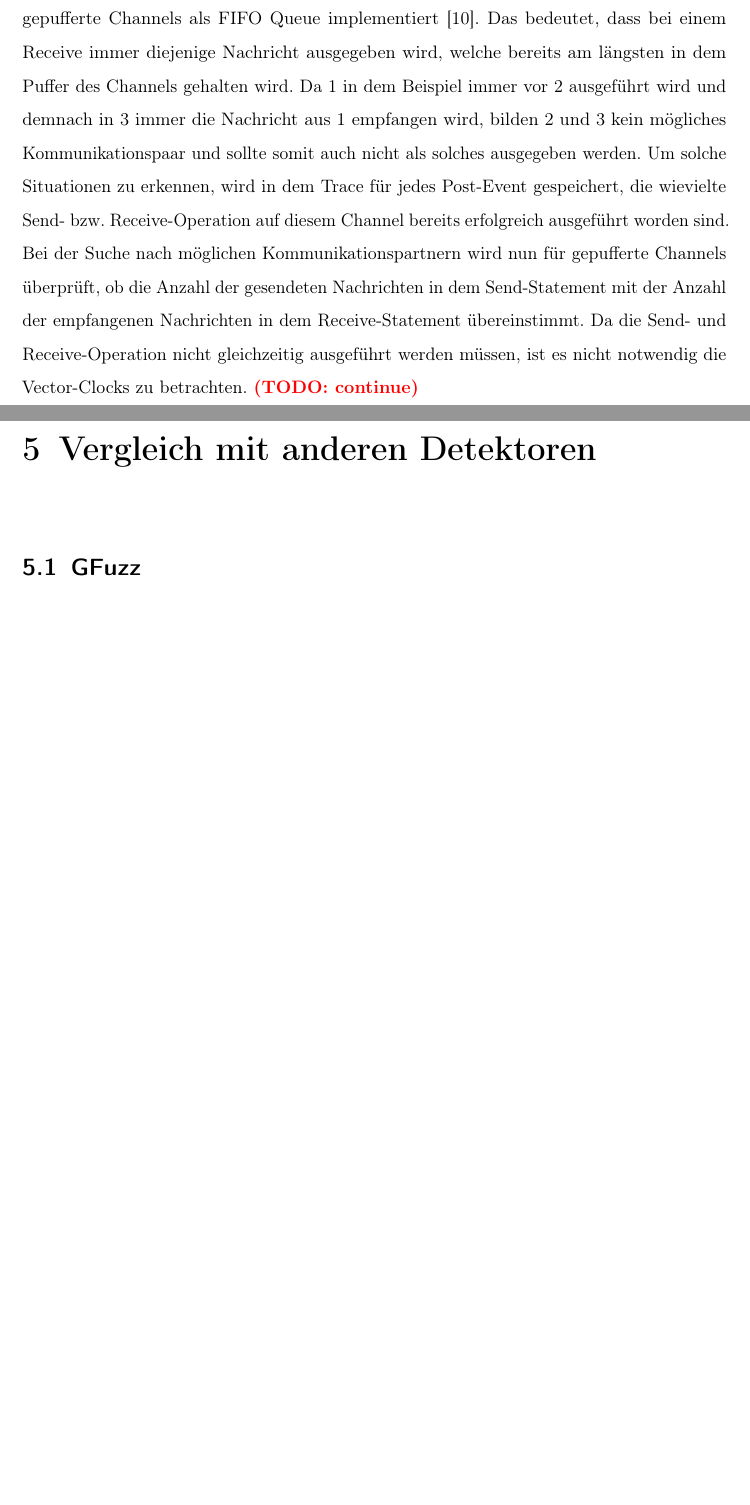
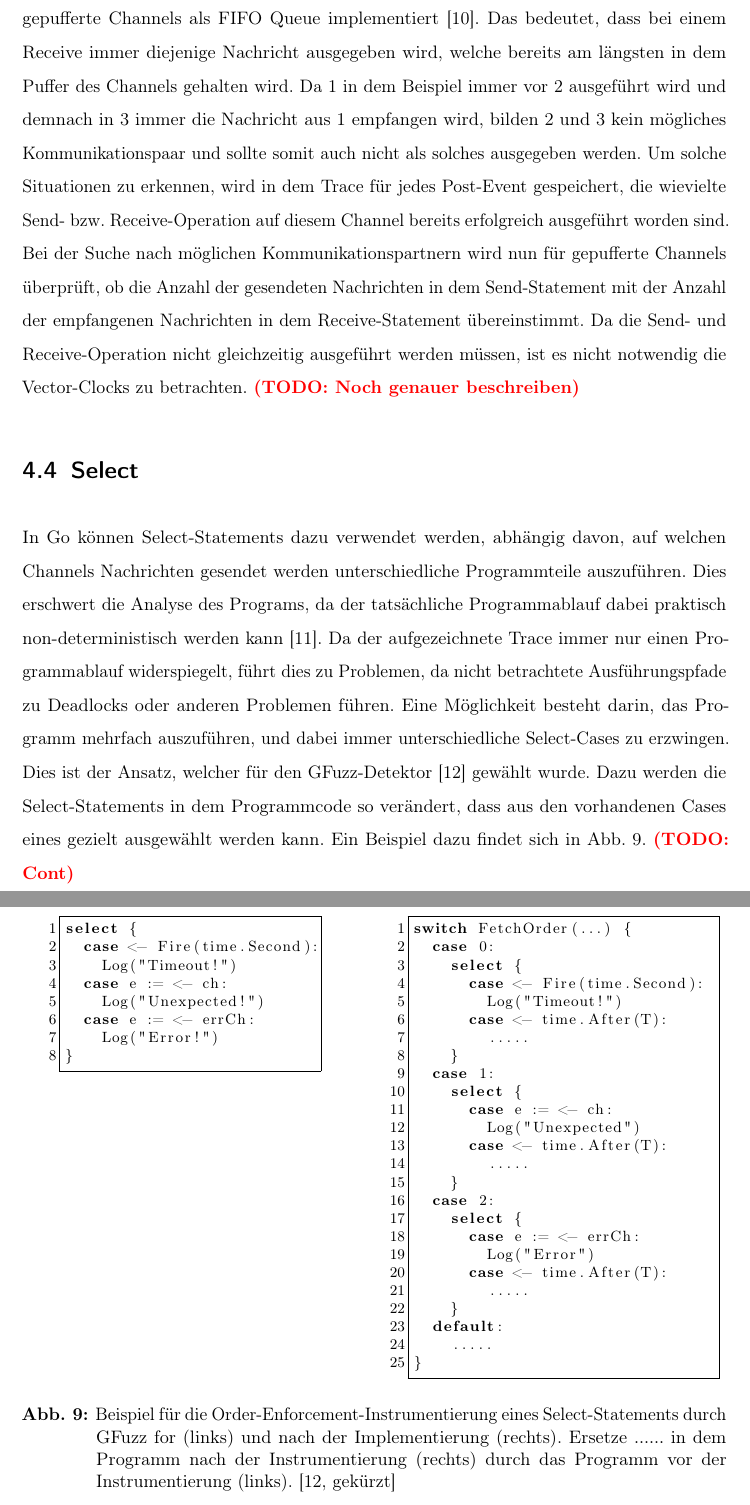
Before and after one commit to ErikKassubek/Bachelorarbeit, a LaTeX thesis (Arbeit/thesis_main.tex, which reads Arbeit/chapters/4-analyzer.tex, Arbeit/chapters/5-comparison.tex, Arbeit/code/04-analyzer/gfuzz-select-post.txt): two parts of pages 25 and 26 of 34, joined at a grey line, cut so that both start at the same text, the shorter picture padded with empty space. Compiled offline with pdfLaTeX.

Commit message:
add example for gfuzz select instrumentation

```diff
--- a/Arbeit/chapters/4-analyzer.tex
+++ b/Arbeit/chapters/4-analyzer.tex
@@ -238,4 +238,33 @@ Nachrichten in dem Send-Statement mit der Anzahl der empfangenen
 Nachrichten in dem Receive-Statement übereinstimmt. Da die
 Send- und Receive-Operation nicht gleichzeitig ausgeführt werden müssen,
 ist es nicht notwendig die Vector-Clocks zu betrachten.
-\todo{continue}
+\todo{Noch genauer beschreiben}
+
+\section{Select}
+In Go können Select-Statements dazu verwendet werden, abhängig davon,
+auf welchen Channels Nachrichten gesendet werden unterschiedliche Programmteile
+auszuführen. Dies erschwert die Analyse des Programs, da der
+tatsächliche Programmablauf dabei praktisch non-deterministisch werden
+kann~\cite{select-spec}. Da der aufgezeichnete Trace immer nur einen
+Programmablauf widerspiegelt, führt dies zu Problemen, da
+nicht betrachtete Ausführungspfade zu Deadlocks oder anderen Problemen
+führen. Eine Möglichkeit besteht darin, das Programm mehrfach auszuführen,
+und dabei immer unterschiedliche Select-Cases zu erzwingen. Dies ist der Ansatz,
+welcher für den GFuzz-Detektor~\cite{gfuzz} gewählt wurde. Dazu werden die
+Select-Statements in dem Programmcode so verändert, dass aus den vorhandenen
+Cases eines gezielt ausgewählt werden kann. Ein Beispiel dazu findet sich
+in Abb.~\ref{Chap:Analyze-Sec:Channel-SubSec:Select-Fig:GFuzz_Inst}.
+\begin{figure}[h!]
+  \begin{minipage}[t]{0.3\textwidth}
+    \lstinputlisting[xrightmargin=-50pt]{code/04-analyzer/gfuzz-select-pre.txt}
+  \end{minipage}
+  \begin{minipage}[t]{0.65\textwidth}
+    \lstinputlisting[xrightmargin=40pt]{code/04-analyzer/gfuzz-select-post.txt}
+  \end{minipage}
+  \caption{Beispiel für die Order-Enforcement-Instrumentierung eines Select-Statements
+  durch GFuzz for (links) und nach der Implementierung (rechts). Ersetze $......$
+  in dem Programm nach der Instrumentierung (rechts) durch das Programm vor der
+  Instrumentierung (links).~\cite[gekürzt]{gfuzz}}
+  \label{Chap:Analyze-Sec:Channel-SubSec:Select-Fig:GFuzz_Inst}
+\end{figure}
+\todo{Cont}
--- a/Arbeit/chapters/5-comparison.tex
+++ /dev/null
@@ -1,2 +0,0 @@
-\chapter{Vergleich mit anderen Detektoren}
-\section{GFuzz}
--- /dev/null
+++ b/Arbeit/code/04-analyzer/gfuzz-select-post.txt
@@ -0,0 +1,25 @@
+switch FetchOrder(...) {
+  case 0:
+    select {
+      case <- Fire(time.Second):
+        Log("Timeout!")
+      case <- time.After(T):
+        .....
+    }
+  case 1:
+    select {
+      case e := <- ch:
+        Log("Unexpected")
+      case <- time.After(T):
+        .....
+    }
+  case 2:
+    select {
+      case e := <- errCh:
+        Log("Error")
+      case <- time.After(T):
+        .....
+    }
+  default:
+    .....
+}
--- /dev/null
+++ b/Arbeit/code/04-analyzer/gfuzz-select-pre.txt
@@ -0,0 +1,8 @@
+select {
+  case <- Fire(time.Second):
+    Log("Timeout!")
+  case e := <- ch:
+    Log("Unexpected!")
+  case e := <- errCh:
+    Log("Error!")
+}
```
Also changed, not shown: Arbeit/bib/sources.bib (+8 -1 lines), Arbeit/thesis_main.tex (+0 -1 lines), Arbeit/thesis_main.pdf.
